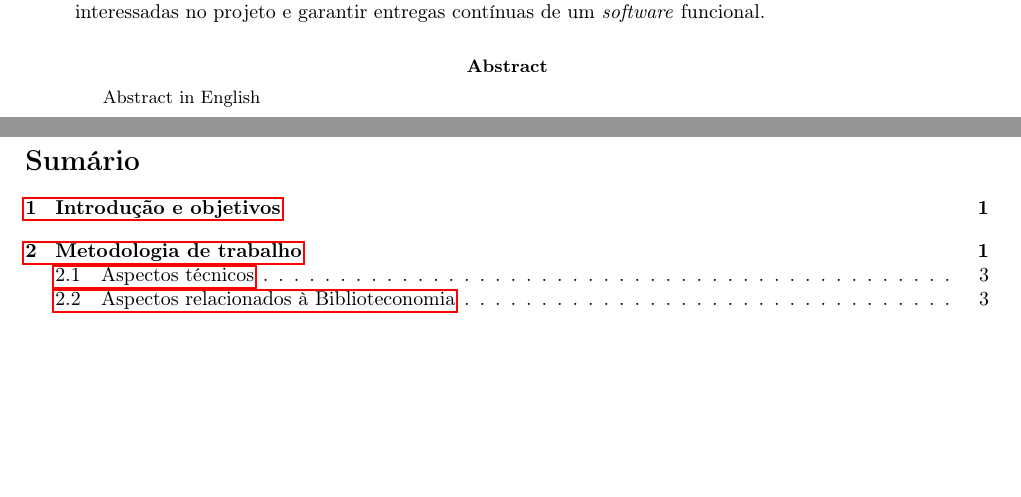
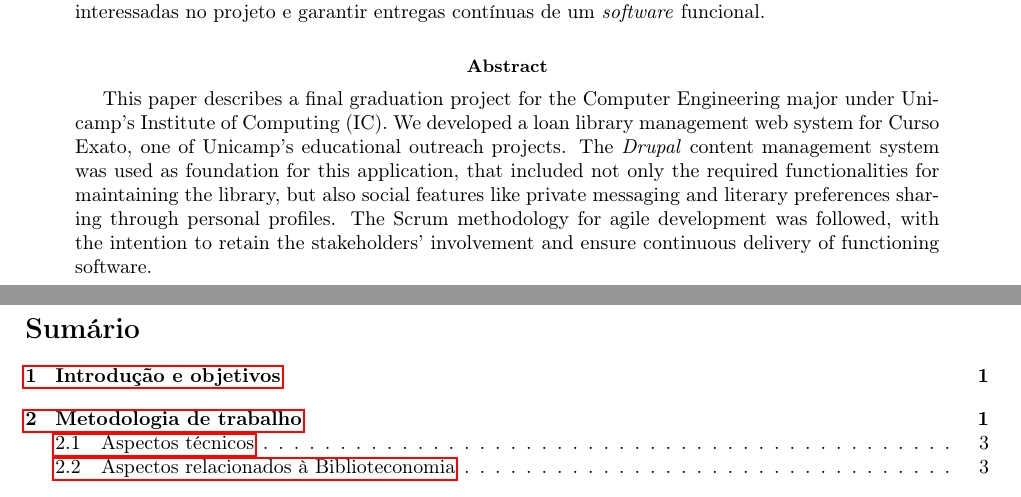
Before and after one commit to daviuezono/tcc-mono, a LaTeX paper (mono.tex): two parts of pages 2 and 3 of 25, joined at a grey line, cut so that both start at the same text, the shorter picture padded with empty space. Compiled offline with pdfLaTeX.

Commit message:
Abstract

```diff
--- a/mono.tex
+++ b/mono.tex
@@ -58,7 +58,8 @@ Esta monografia descreve um projeto final de graduação para o curso de Engenha
 
 \selectlanguage{english}
 \begin{abstract}
-Abstract in English
+\normalsize
+This paper describes a final graduation project for the Computer Engineering major under Unicamp's Institute of Computing (IC). We developed a loan library management web system for Curso Exato, one of Unicamp's educational outreach projects. The \textit{Drupal} content management system was used as foundation for this application, that included not only the required functionalities for maintaining the library, but also social features like private messaging and literary preferences sharing through personal profiles. The Scrum methodology for agile development was followed, with the intention to retain the stakeholders' involvement and ensure continuous delivery of functioning software.
 \end{abstract}
 \selectlanguage{brazilian}
 
```
